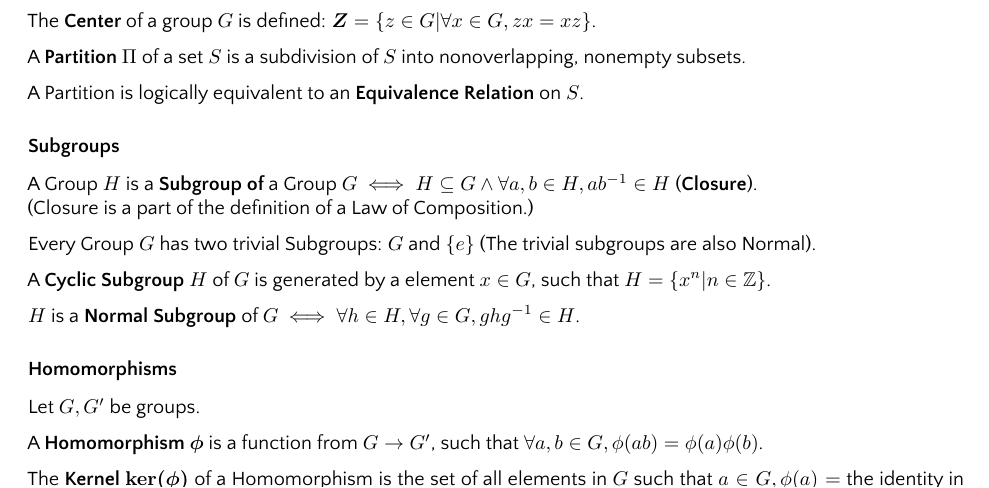
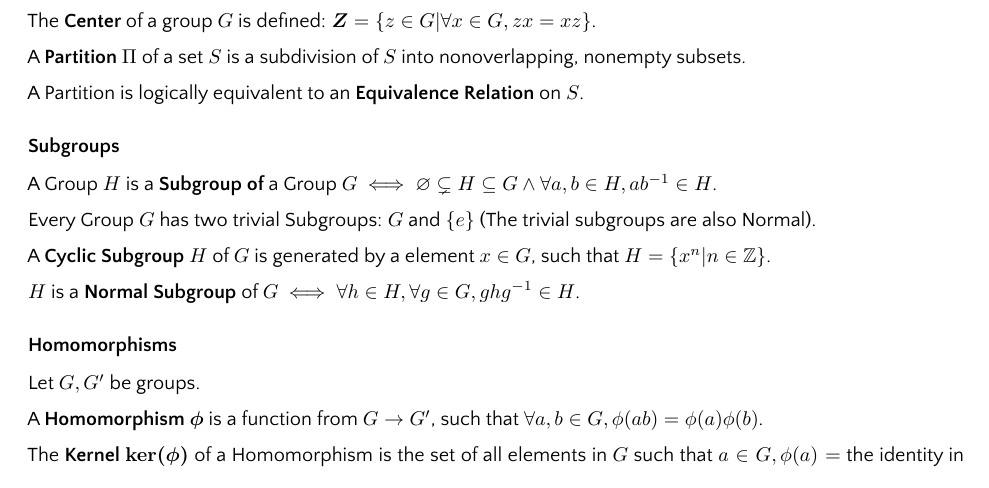
Before and after one commit to yifeng-pan/notes, a LaTeX thesis (src/main.tex, which reads src/sections/algebra/groups.tex): part of page 2 of 24, cut so that both start at the same text. The pictures show the PDF file src/main.pdf that the author committed with the source.

Commit message:
Fixed iff

```diff
--- a/src/sections/algebra/groups.tex
+++ b/src/sections/algebra/groups.tex
@@ -46,8 +46,7 @@ A Partition is logically equivalent to an \textbf{Equivalence Relation} on $S$.
 
 \subsection{Subgroups}
     A Group $H$ is a \textbf{Subgroup of} a Group $G$
-    $\iff H \subseteq G \land \lall a,b \in H, ab^{-1} \in H$ (\textbf{Closure}). \\
-    (Closure is a part of the definition of a Law of Composition.)
+    $\iff \emptyset \subsetneq H \subseteq G \land \lall a,b \in H, ab^{-1} \in H$.
 
     Every Group $G$ has two trivial Subgroups: $G$ and $\set{e}$ (The trivial subgroups are also Normal).
 
```
Also changed, not shown: src/main.pdf.
